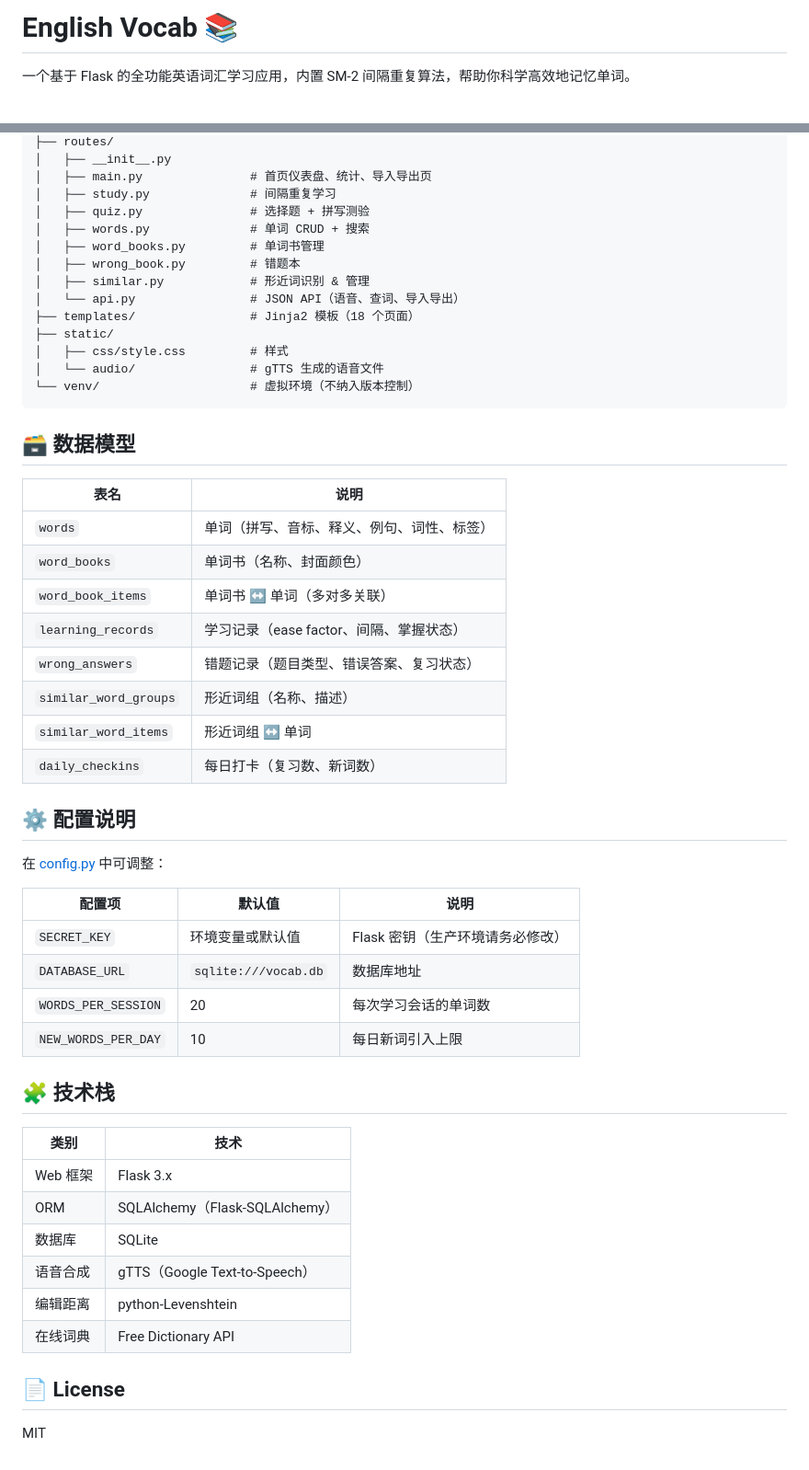
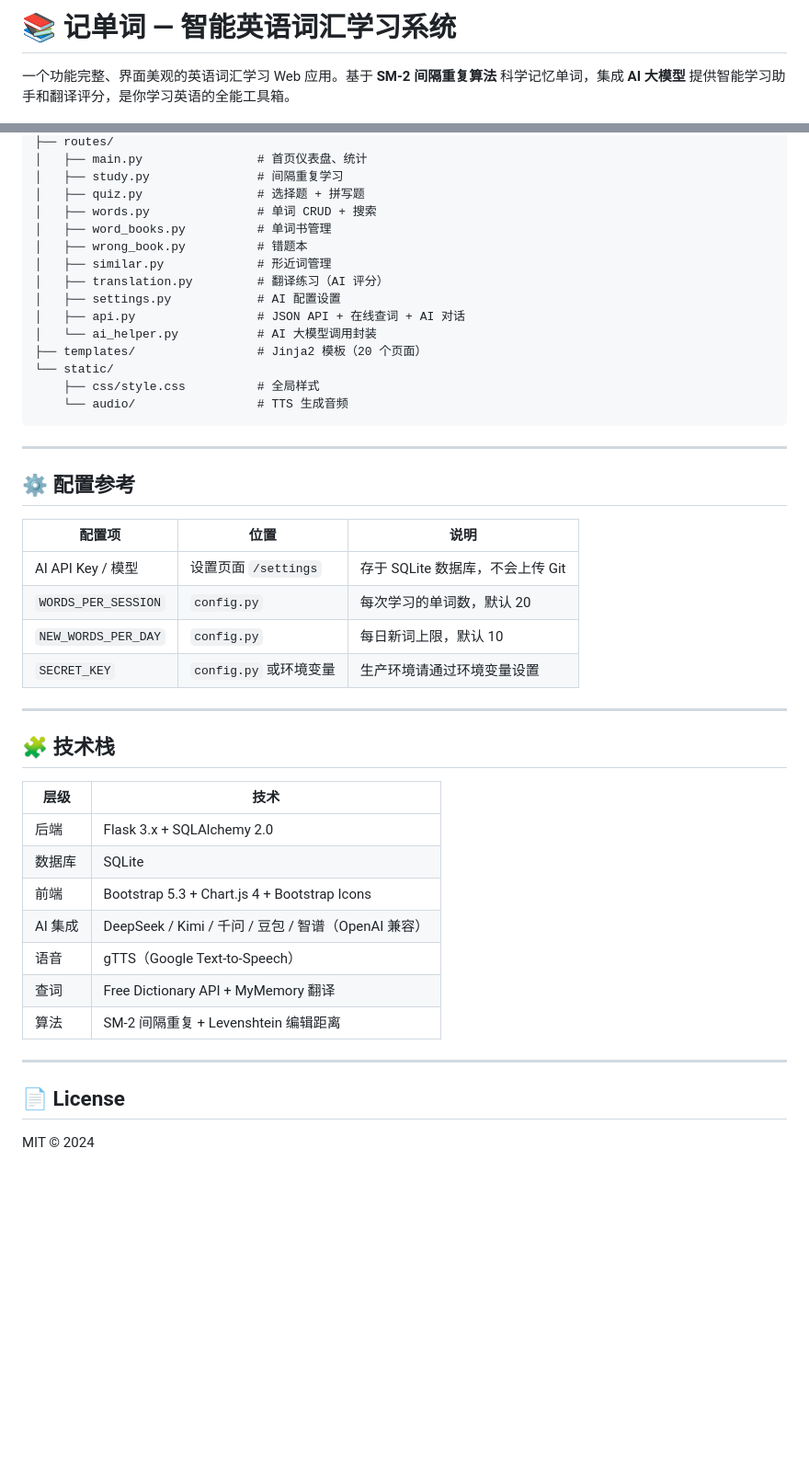
Before and after one commit to GF-droid/English_Vocab, a Markdown page: README.md, 2 parts joined by grey strips. Shown at 92% size. GitHub-like rendering; blank space fills up the shorter version.

````diff
--- a/README.md
+++ b/README.md
@@ -1,4 +1,4 @@
-# English Vocab 📚
+# 📚 记单词 — 智能英语词汇学习系统
 
-一个基于 Flask 的全功能英语词汇学习应用，内置 SM-2 间隔重复算法，帮助你科学高效地记忆单词。
+一个功能完整、界面美观的英语词汇学习 Web 应用。基于 **SM-2 间隔重复算法** 科学记忆单词，集成 **AI 大模型** 提供智能学习助手和翻译评分，是你学习英语的全能工具箱。
 
@@ -95,55 +175,48 @@ English_Vocab/
 ├── routes/
-│   ├── __init__.py
-│   ├── main.py               # 首页仪表盘、统计、导入导出页
-│   ├── study.py              # 间隔重复学习
-│   ├── quiz.py               # 选择题 + 拼写测验
-│   ├── words.py              # 单词 CRUD + 搜索
-│   ├── word_books.py         # 单词书管理
-│   ├── wrong_book.py         # 错题本
-│   ├── similar.py            # 形近词识别 & 管理
-│   └── api.py                # JSON API（语音、查词、导入导出）
-├── templates/                # Jinja2 模板（18 个页面）
-├── static/
-│   ├── css/style.css         # 样式
-│   └── audio/                # gTTS 生成的语音文件
-└── venv/                     # 虚拟环境（不纳入版本控制）
+│   ├── main.py                # 首页仪表盘、统计
+│   ├── study.py               # 间隔重复学习
+│   ├── quiz.py                # 选择题 + 拼写题
+│   ├── words.py               # 单词 CRUD + 搜索
+│   ├── word_books.py          # 单词书管理
+│   ├── wrong_book.py          # 错题本
+│   ├── similar.py             # 形近词管理
+│   ├── translation.py         # 翻译练习（AI 评分）
+│   ├── settings.py            # AI 配置设置
+│   ├── api.py                 # JSON API + 在线查词 + AI 对话
+│   └── ai_helper.py           # AI 大模型调用封装
+├── templates/                 # Jinja2 模板（20 个页面）
+└── static/
+    ├── css/style.css          # 全局样式
+    └── audio/                 # TTS 生成音频
 ```
 
-## 🗃️ 数据模型
+---
 
-| 表名 | 说明 |
-|------|------|
-| `words` | 单词（拼写、音标、释义、例句、词性、标签） |
-| `word_books` | 单词书（名称、封面颜色） |
-| `word_book_items` | 单词书 ↔ 单词（多对多关联） |
-| `learning_records` | 学习记录（ease factor、间隔、掌握状态） |
-| `wrong_answers` | 错题记录（题目类型、错误答案、复习状态） |
-| `similar_word_groups` | 形近词组（名称、描述） |
-| `similar_word_items` | 形近词组 ↔ 单词 |
-| `daily_checkins` | 每日打卡（复习数、新词数） |
+## ⚙️ 配置参考
 
-## ⚙️ 配置说明
+| 配置项 | 位置 | 说明 |
+|--------|------|------|
+| AI API Key / 模型 | 设置页面 `/settings` | 存于 SQLite 数据库，不会上传 Git |
+| `WORDS_PER_SESSION` | `config.py` | 每次学习的单词数，默认 20 |
+| `NEW_WORDS_PER_DAY` | `config.py` | 每日新词上限，默认 10 |
+| `SECRET_KEY` | `config.py` 或环境变量 | 生产环境请通过环境变量设置 |
 
-在 [config.py](config.py) 中可调整：
-
-| 配置项 | 默认值 | 说明 |
-|--------|--------|------|
-| `SECRET_KEY` | 环境变量或默认值 | Flask 密钥（生产环境请务必修改） |
-| `DATABASE_URL` | `sqlite:///vocab.db` | 数据库地址 |
-| `WORDS_PER_SESSION` | 20 | 每次学习会话的单词数 |
-| `NEW_WORDS_PER_DAY` | 10 | 每日新词引入上限 |
+---
 
 ## 🧩 技术栈
 
-| 类别 | 技术 |
+| 层级 | 技术 |
 |------|------|
-| Web 框架 | Flask 3.x |
-| ORM | SQLAlchemy（Flask-SQLAlchemy） |
+| 后端 | Flask 3.x + SQLAlchemy 2.0 |
 | 数据库 | SQLite |
-| 语音合成 | gTTS（Google Text-to-Speech） |
-| 编辑距离 | python-Levenshtein |
-| 在线词典 | Free Dictionary API |
+| 前端 | Bootstrap 5.3 + Chart.js 4 + Bootstrap Icons |
+| AI 集成 | DeepSeek / Kimi / 千问 / 豆包 / 智谱（OpenAI 兼容） |
+| 语音 | gTTS（Google Text-to-Speech） |
+| 查词 | Free Dictionary API + MyMemory 翻译 |
+| 算法 | SM-2 间隔重复 + Levenshtein 编辑距离 |
+
+---
 
 ## 📄 License
 
-MIT
+MIT © 2024
````
Also changed, not shown: other parts of README.md (+129 -49 lines).
